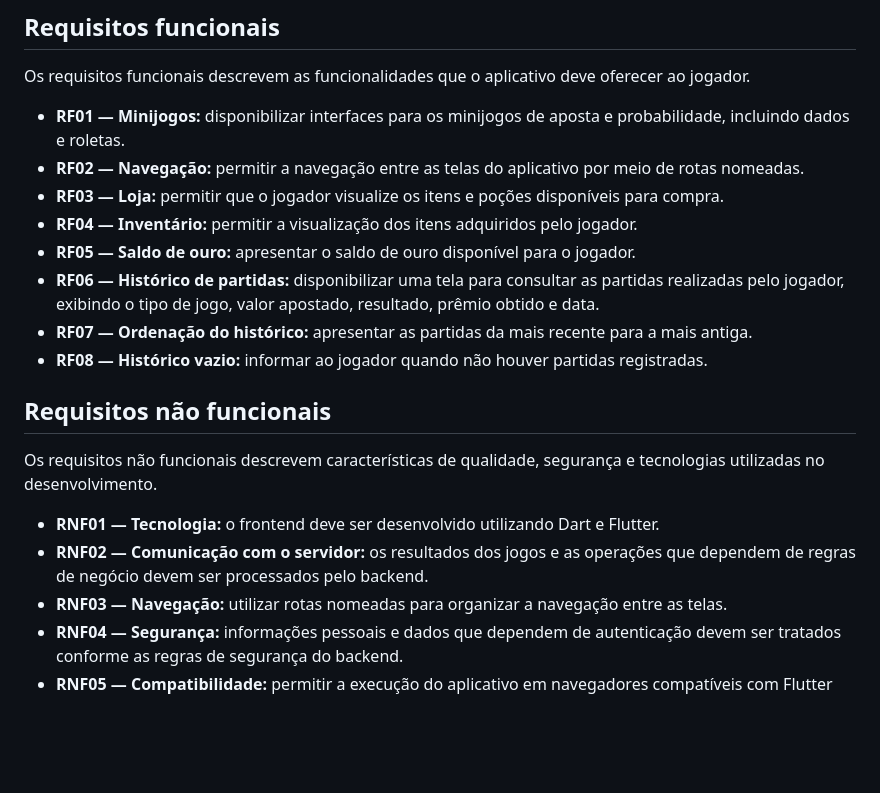
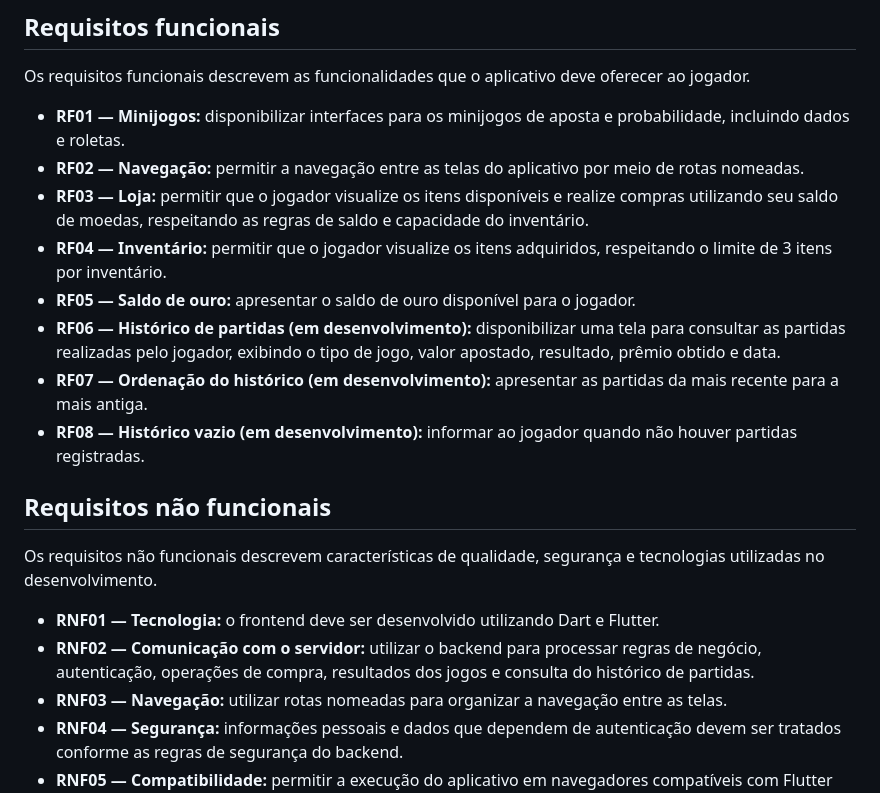
Before and after one commit to C14-Inatel-2026-2/taverna-sorte-frontend, a Markdown page: README.md, the part around the change. Rendered like a GitHub page; blank space fills up the shorter version.

Commit message:
Revise requirements in README.md
Updated functional and non-functional requirements in README.md, including clarifications on store and inventory functionalities, and marked historical features as 'in development'.

```diff
--- a/README.md
+++ b/README.md
@@ -21,19 +21,19 @@ Os requisitos funcionais descrevem as funcionalidades que o aplicativo deve ofer
 
 - **RF01 — Minijogos:** disponibilizar interfaces para os minijogos de aposta e probabilidade, incluindo dados e roletas.
 - **RF02 — Navegação:** permitir a navegação entre as telas do aplicativo por meio de rotas nomeadas.
-- **RF03 — Loja:** permitir que o jogador visualize os itens e poções disponíveis para compra.
-- **RF04 — Inventário:** permitir a visualização dos itens adquiridos pelo jogador.
+- **RF03 — Loja:** permitir que o jogador visualize os itens disponíveis e realize compras utilizando seu saldo de moedas, respeitando as regras de saldo e capacidade do inventário.
+- **RF04 — Inventário:** permitir que o jogador visualize os itens adquiridos, respeitando o limite de 3 itens por inventário.
 - **RF05 — Saldo de ouro:** apresentar o saldo de ouro disponível para o jogador.
-- **RF06 — Histórico de partidas:** disponibilizar uma tela para consultar as partidas realizadas pelo jogador, exibindo o tipo de jogo, valor apostado, resultado, prêmio obtido e data.
-- **RF07 — Ordenação do histórico:** apresentar as partidas da mais recente para a mais antiga.
-- **RF08 — Histórico vazio:** informar ao jogador quando não houver partidas registradas.
+- **RF06 — Histórico de partidas (em desenvolvimento):** disponibilizar uma tela para consultar as partidas realizadas pelo jogador, exibindo o tipo de jogo, valor apostado, resultado, prêmio obtido e data.
+- **RF07 — Ordenação do histórico (em desenvolvimento):** apresentar as partidas da mais recente para a mais antiga.
+- **RF08 — Histórico vazio (em desenvolvimento):** informar ao jogador quando não houver partidas registradas.
 
 ## Requisitos não funcionais
 
 Os requisitos não funcionais descrevem características de qualidade, segurança e tecnologias utilizadas no desenvolvimento.
 
 - **RNF01 — Tecnologia:** o frontend deve ser desenvolvido utilizando Dart e Flutter.
-- **RNF02 — Comunicação com o servidor:** os resultados dos jogos e as operações que dependem de regras de negócio devem ser processados pelo backend.
+- **RNF02 — Comunicação com o servidor:** utilizar o backend para processar regras de negócio, autenticação, operações de compra, resultados dos jogos e consulta do histórico de partidas.
 - **RNF03 — Navegação:** utilizar rotas nomeadas para organizar a navegação entre as telas.
 - **RNF04 — Segurança:** informações pessoais e dados que dependem de autenticação devem ser tratados conforme as regras de segurança do backend.
 - **RNF05 — Compatibilidade:** permitir a execução do aplicativo em navegadores compatíveis com Flutter Web.
```
